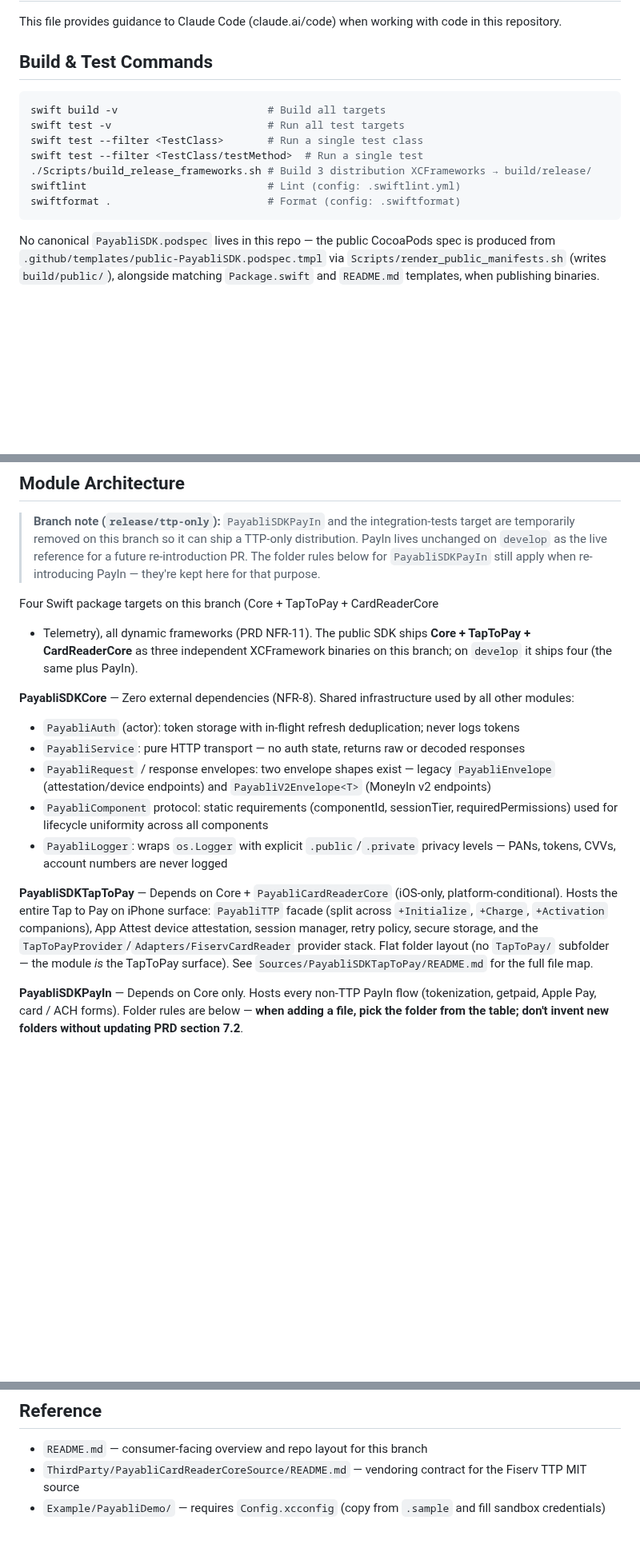
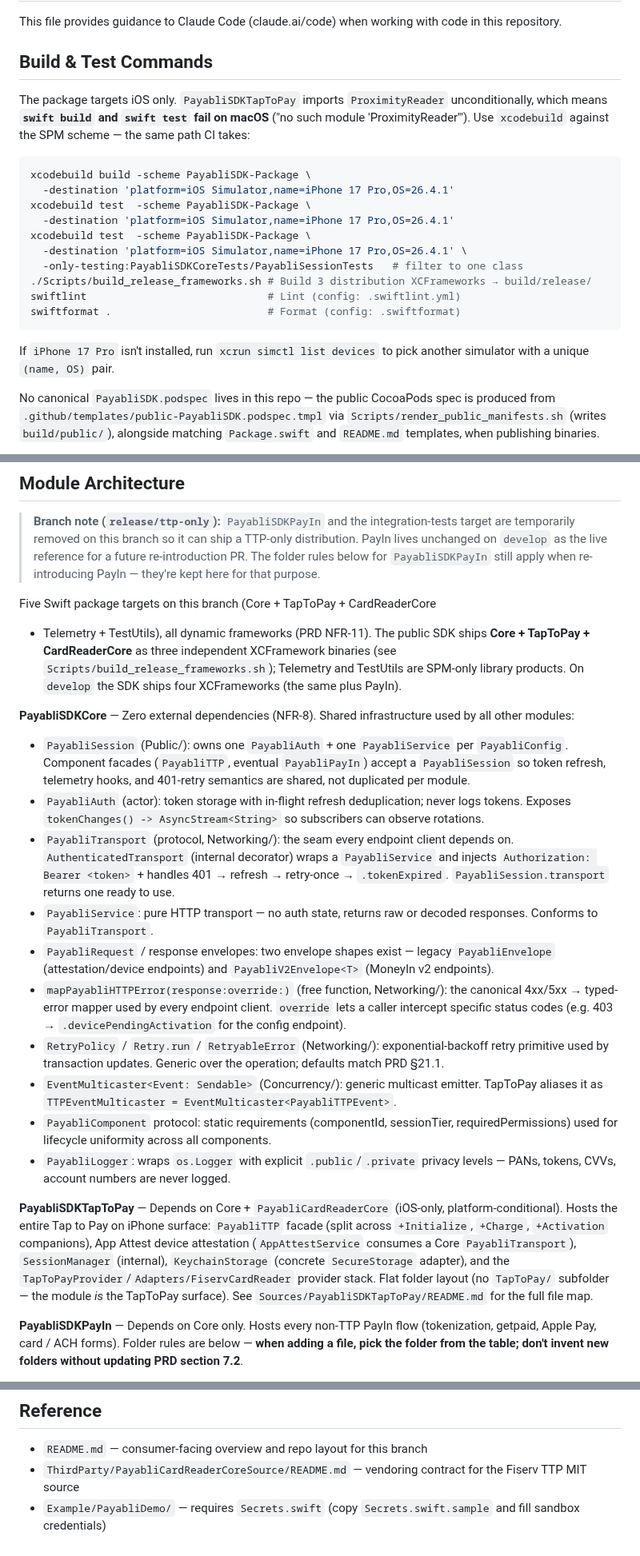
Before and after one commit to payabli/sdk-ios, a Markdown page: CLAUDE.md, 3 parts joined by grey strips. Shown at 80% size. Drawn GitHub-style; blank space fills up the shorter version.

Commit message:
docs(claude): align CLAUDE.md with the post-refactor architecture
Refactor-caused updates:
- Module count is now five (added PayabliSDKTestUtils library product
  in Phase 8); add a dedicated section for it.
- PayabliSDKCore section now lists the new types: PayabliSession,
  PayabliTransport / AuthenticatedTransport, RetryPolicy / Retry,
  EventMulticaster<Event>, mapPayabliHTTPError, and PayabliAuth's
  tokenChanges() AsyncStream.
- PayabliSDKTapToPay description no longer claims to host retry
  policy or EventMulticaster — both moved to Core in Phase 1.
- Auth flow now mediated by AuthenticatedTransport; updated wording
  so contributors look there first instead of in each endpoint client.
- Sources/ folder rules row mentions PayabliSDKTestUtils.
- Testing section reflects the new test-utils library product and
  the @testable cleanup from Phase 7.

Pre-existing inaccuracies cleaned up while in the file:
- Build commands now say up-front that swift build/test fail on
  macOS for this package (ProximityReader is iOS-only); show the
  xcodebuild invocations CI uses.
- TTP state-machine list had six wrong state names (attesting,
  reading, charged, declined, cancelled, reinitialized, ...);
  replaced with the actual nine cases per SessionManager.
- Platform-gating note no longer claims macOS builds compile
  without TTP — they don't.
- Reference section says Example/PayabliDemo needs Secrets.swift
  (the file that actually exists), not Config.xcconfig.

Co-Authored-By: Claude Opus 4.7 (1M context) <noreply@anthropic.com>

````diff
--- a/CLAUDE.md
+++ b/CLAUDE.md
@@ -4,15 +4,26 @@ This file provides guidance to Claude Code (claude.ai/code) when working with co
 
 ## Build & Test Commands
 
+The package targets iOS only. `PayabliSDKTapToPay` imports `ProximityReader`
+unconditionally, which means **`swift build` and `swift test` fail on macOS**
+("no such module 'ProximityReader'"). Use `xcodebuild` against the SPM
+scheme — the same path CI takes:
+
 ```bash
-swift build -v                        # Build all targets
-swift test -v                         # Run all test targets
-swift test --filter <TestClass>       # Run a single test class
-swift test --filter <TestClass/testMethod>  # Run a single test
+xcodebuild build -scheme PayabliSDK-Package \
+  -destination 'platform=iOS Simulator,name=iPhone 17 Pro,OS=26.4.1'
+xcodebuild test  -scheme PayabliSDK-Package \
+  -destination 'platform=iOS Simulator,name=iPhone 17 Pro,OS=26.4.1'
+xcodebuild test  -scheme PayabliSDK-Package \
+  -destination 'platform=iOS Simulator,name=iPhone 17 Pro,OS=26.4.1' \
+  -only-testing:PayabliSDKCoreTests/PayabliSessionTests   # filter to one class
 ./Scripts/build_release_frameworks.sh # Build 3 distribution XCFrameworks → build/release/
 swiftlint                             # Lint (config: .swiftlint.yml)
 swiftformat .                         # Format (config: .swiftformat)
 ```
+
+If `iPhone 17 Pro` isn't installed, run `xcrun simctl list devices` to pick
+another simulator with a unique `(name, OS)` pair.
 
 No canonical `PayabliSDK.podspec` lives in this repo — the public CocoaPods
 spec is produced from `.github/templates/public-PayabliSDK.podspec.tmpl` via
@@ -38,21 +49,27 @@ for that version, pushes it to `origin`, and opens a **GitHub Release** with
 > rules below for `PayabliSDKPayIn` still apply when re-introducing
 > PayIn — they're kept here for that purpose.
 
-Four Swift package targets on this branch (Core + TapToPay + CardReaderCore
-+ Telemetry), all dynamic frameworks (PRD NFR-11). The public SDK ships
-**Core + TapToPay + CardReaderCore** as three independent XCFramework
-binaries on this branch; on `develop` it ships four (the same plus
-PayIn).
+Five Swift package targets on this branch (Core + TapToPay + CardReaderCore
++ Telemetry + TestUtils), all dynamic frameworks (PRD NFR-11). The public
+SDK ships **Core + TapToPay + CardReaderCore** as three independent
+XCFramework binaries (see `Scripts/build_release_frameworks.sh`); Telemetry
+and TestUtils are SPM-only library products. On `develop` the SDK ships
+four XCFrameworks (the same plus PayIn).
 
 **PayabliSDKCore** — Zero external dependencies (NFR-8). Shared infrastructure used by all other modules:
 
-- `PayabliAuth` (actor): token storage with in-flight refresh deduplication; never logs tokens
-- `PayabliService`: pure HTTP transport — no auth state, returns raw or decoded responses
-- `PayabliRequest` / response envelopes: two envelope shapes exist — legacy `PayabliEnvelope` (attestation/device endpoints) and `PayabliV2Envelope<T>` (MoneyIn v2 endpoints)
-- `PayabliComponent` protocol: static requirements (componentId, sessionTier, requiredPermissions) used for lifecycle uniformity across all components
-- `PayabliLogger`: wraps `os.Logger` with explicit `.public`/`.private` privacy levels — PANs, tokens, CVVs, account numbers are never logged
+- `PayabliSession` (Public/): owns one `PayabliAuth` + one `PayabliService` per `PayabliConfig`. Component facades (`PayabliTTP`, eventual `PayabliPayIn`) accept a `PayabliSession` so token refresh, telemetry hooks, and 401-retry semantics are shared, not duplicated per module.
+- `PayabliAuth` (actor): token storage with in-flight refresh deduplication; never logs tokens. Exposes `tokenChanges() -> AsyncStream<String>` so subscribers can observe rotations.
+- `PayabliTransport` (protocol, Networking/): the seam every endpoint client depends on. `AuthenticatedTransport` (internal decorator) wraps a `PayabliService` and injects `Authorization: Bearer <token>` + handles 401 → refresh → retry-once → `.tokenExpired`. `PayabliSession.transport` returns one ready to use.
+- `PayabliService`: pure HTTP transport — no auth state, returns raw or decoded responses. Conforms to `PayabliTransport`.
+- `PayabliRequest` / response envelopes: two envelope shapes exist — legacy `PayabliEnvelope` (attestation/device endpoints) and `PayabliV2Envelope<T>` (MoneyIn v2 endpoints).
+- `mapPayabliHTTPError(response:override:)` (free function, Networking/): the canonical 4xx/5xx → typed-error mapper used by every endpoint client. `override` lets a caller intercept specific status codes (e.g. 403 → `.devicePendingActivation` for the config endpoint).
+- `RetryPolicy` / `Retry.run` / `RetryableError` (Networking/): exponential-backoff retry primitive used by transaction updates. Generic over the operation; defaults match PRD §21.1.
+- `EventMulticaster<Event: Sendable>` (Concurrency/): generic multicast emitter. TapToPay aliases it as `TTPEventMulticaster = EventMulticaster<PayabliTTPEvent>`.
+- `PayabliComponent` protocol: static requirements (componentId, sessionTier, requiredPermissions) used for lifecycle uniformity across all components.
+- `PayabliLogger`: wraps `os.Logger` with explicit `.public`/`.private` privacy levels — PANs, tokens, CVVs, account numbers are never logged.
 
-**PayabliSDKTapToPay** — Depends on Core + `PayabliCardReaderCore` (iOS-only, platform-conditional). Hosts the entire Tap to Pay on iPhone surface: `PayabliTTP` facade (split across `+Initialize`, `+Charge`, `+Activation` companions), App Attest device attestation, session manager, retry policy, secure storage, and the `TapToPayProvider`/`Adapters/FiservCardReader` provider stack. Flat folder layout (no `TapToPay/` subfolder — the module *is* the TapToPay surface). See `Sources/PayabliSDKTapToPay/README.md` for the full file map.
+**PayabliSDKTapToPay** — Depends on Core + `PayabliCardReaderCore` (iOS-only, platform-conditional). Hosts the entire Tap to Pay on iPhone surface: `PayabliTTP` facade (split across `+Initialize`, `+Charge`, `+Activation` companions), App Attest device attestation (`AppAttestService` consumes a Core `PayabliTransport`), `SessionManager` (internal), `KeychainStorage` (concrete `SecureStorage` adapter), and the `TapToPayProvider`/`Adapters/FiservCardReader` provider stack. Flat folder layout (no `TapToPay/` subfolder — the module *is* the TapToPay surface). See `Sources/PayabliSDKTapToPay/README.md` for the full file map.
 
 **PayabliSDKPayIn** — Depends on Core only. Hosts every non-TTP PayIn flow (tokenization, getpaid, Apple Pay, card / ACH forms). Folder rules are below — **when adding a file, pick the folder from the table; don't invent new folders without updating PRD section 7.2**.
 
@@ -138,4 +158,4 @@ Rules of thumb when unsure:
 
 - `README.md` — consumer-facing overview and repo layout for this branch
 - `ThirdParty/PayabliCardReaderCoreSource/README.md` — vendoring contract for the Fiserv TTP MIT source
-- `Example/PayabliDemo/` — requires `Config.xcconfig` (copy from `.sample` and fill sandbox credentials)
+- `Example/PayabliDemo/` — requires `Secrets.swift` (copy `Secrets.swift.sample` and fill sandbox credentials)
````
Also changed, not shown: other parts of CLAUDE.md (+11 -8 lines).
